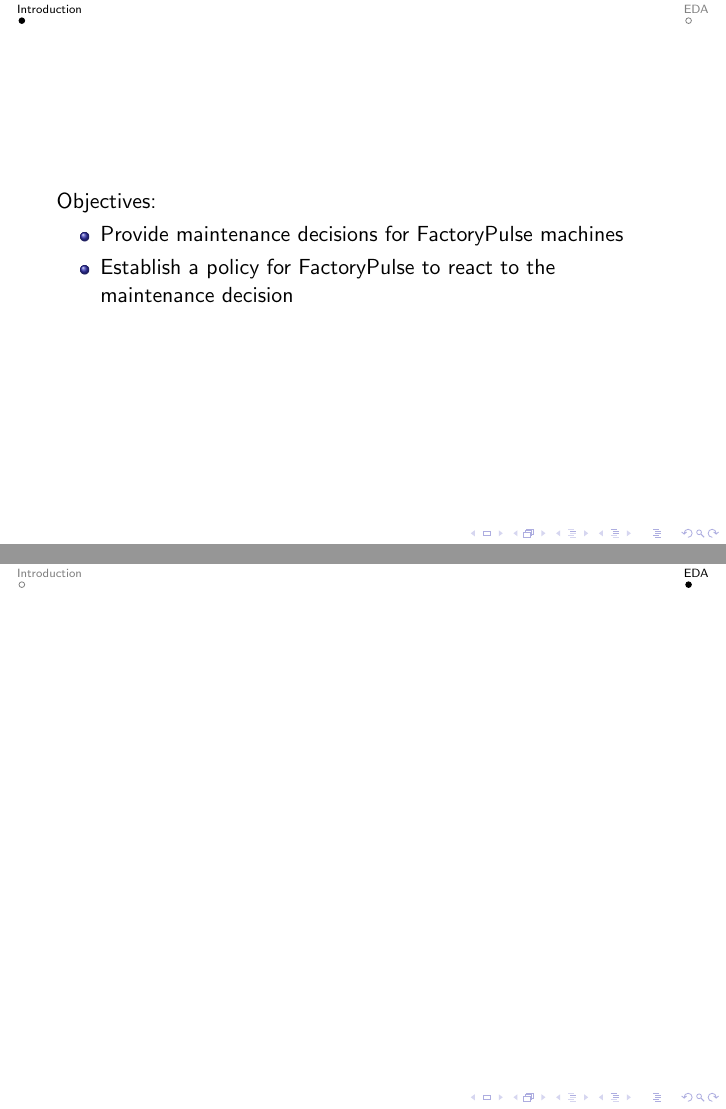
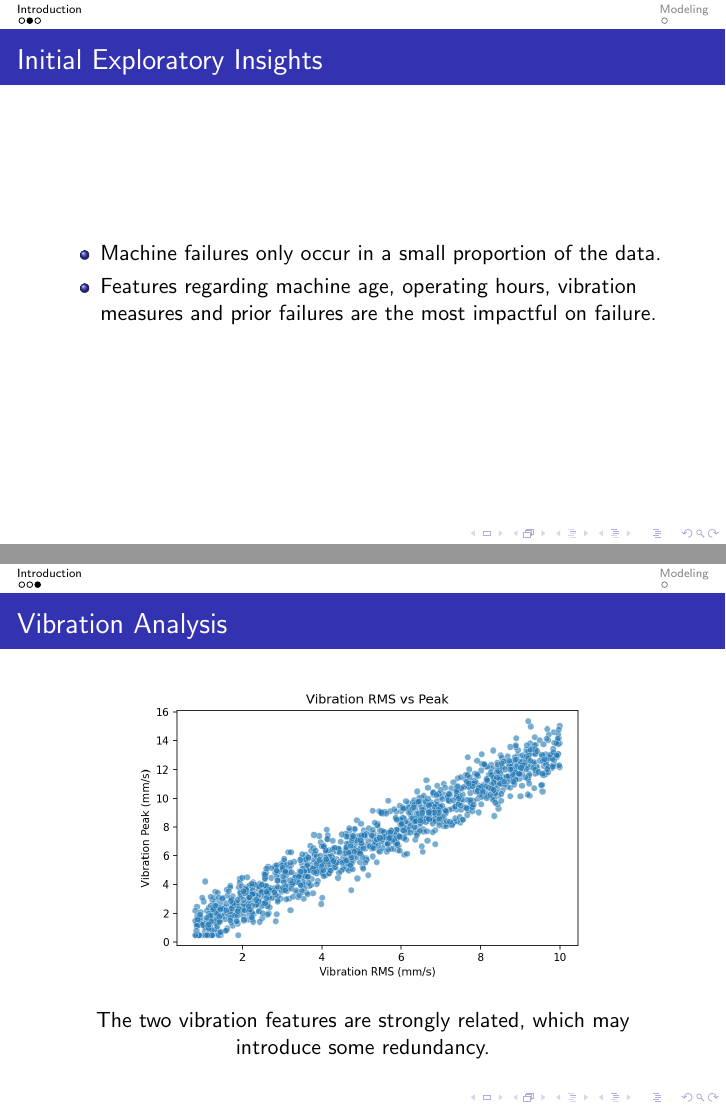
Before and after one commit to julianxbloom/ML-final-project, LaTeX slides (slides/slides.tex): pages 2 and 3 of 3 before the commit and pages 3 and 4 of 5 after it, joined at a grey line. Compiled offline with pdfLaTeX.

Commit message:
Improved slides

```diff
--- a/slides/slides.tex
+++ b/slides/slides.tex
@@ -20,17 +20,36 @@
     \section{Introduction}
 
     \begin{frame}
-        Objectives:
+        \frametitle{Objectives}
         \begin{itemize}
             \item Provide maintenance decisions for FactoryPulse machines
             \item Establish a policy for FactoryPulse to react to the maintenance decision
         \end{itemize}
     \end{frame}
 
-    \section{EDA}
+    \begin{frame}
+        \frametitle{Initial Exploratory Insights}
+        \begin{itemize}
+            \item Machine failures only occur in a small proportion of the data.
+            \item Features regarding machine age, operating hours, vibration measures and prior failures are the most
+            impactful on failure.
+        \end{itemize}
+    \end{frame}
 
     \begin{frame}
+        \frametitle{Vibration Analysis}
+        \centering
+        \includegraphics[width=0.75\textwidth]{img/vibration_scatter.png}
+        \vspace{0.5em}
+
+        The two vibration features are strongly related, which may introduce some redundancy.
 
     \end{frame}
 
+    \section{Modeling}
+
+    \begin{frame}
+        \frametitle{}
+    \end{frame}
+
 \end{document}
```
Also changed, not shown: slides/img/vibration_scatter.png (added), slides/slides.pdf, 9 other files.
